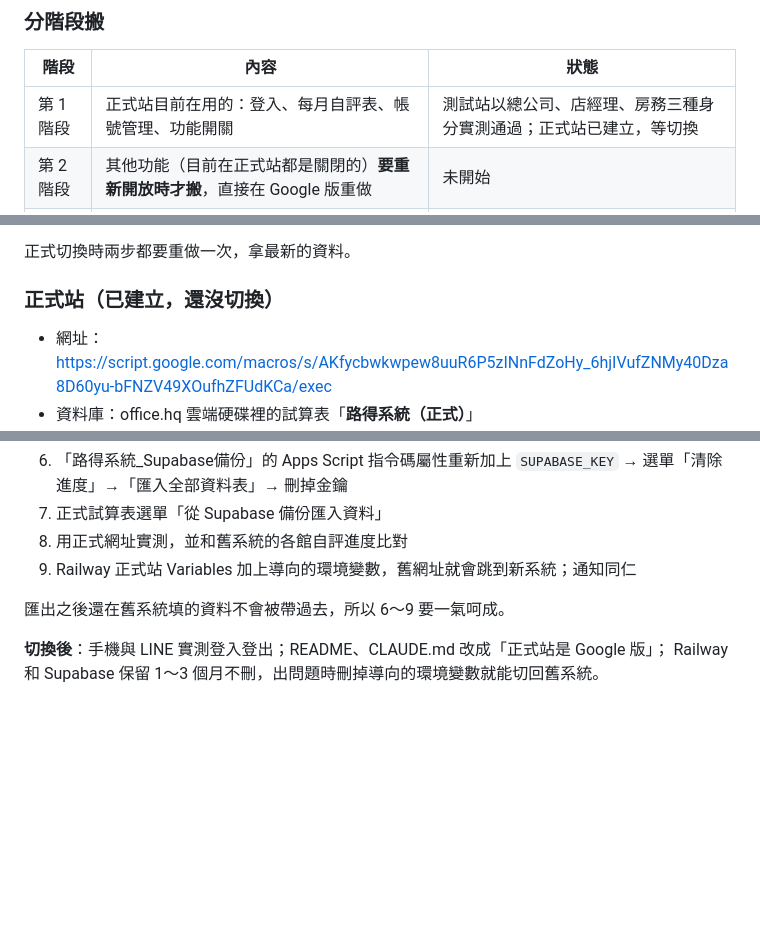
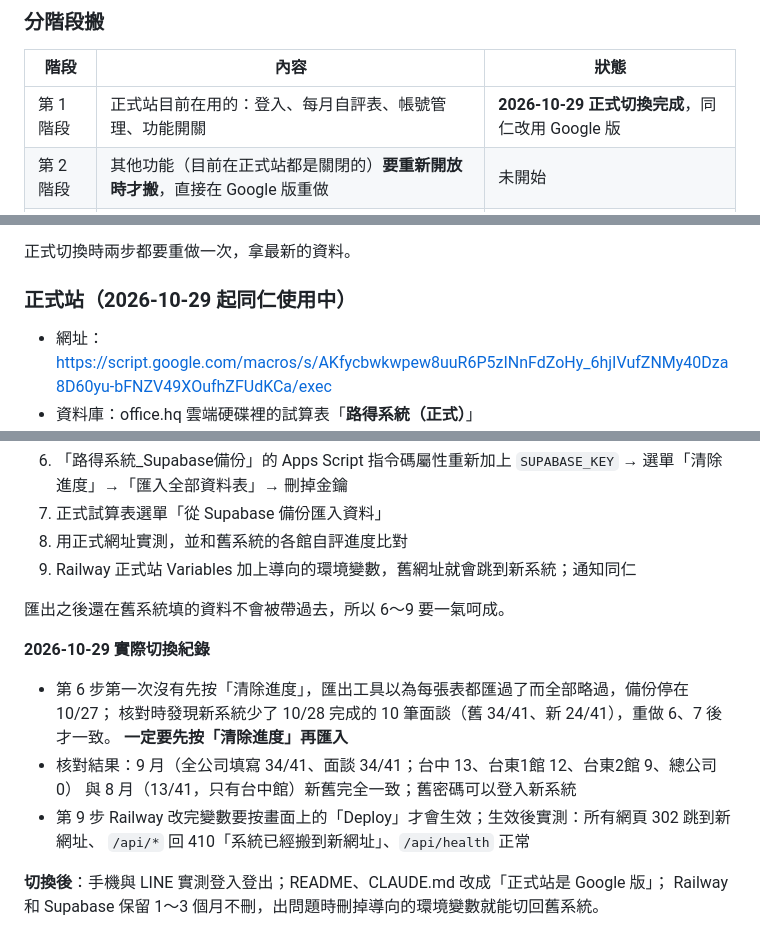
Before and after one commit to nordenrudermarketing-cmyk/norden-daily-ops-backend, a Markdown page: README.md, 3 parts joined by grey strips. Rendered like a GitHub page; blank space fills up the shorter version.

Commit message:
文件：記錄 2026-10-29 正式切換到 Google 版
- README：第 1 階段標為切換完成，補上切換當天的實際紀錄與踩到的坑（匯出前沒按「清除進度」）
- CLAUDE.md：正式站改為 Google 版，Railway 版標為停用、只做退路

Co-Authored-By: Claude Opus 5.5 <noreply@anthropic.com>

```diff
--- a/README.md
+++ b/README.md
@@ -852,7 +852,7 @@ Railway 維護辛苦且有金鑰外洩疑慮。
 
 | 階段 | 內容 | 狀態 |
 |---|---|---|
-| 第 1 階段 | 正式站目前在用的：登入、每月自評表、帳號管理、功能開關 | 測試站以總公司、店經理、房務三種身分實測通過；正式站已建立，等切換 |
+| 第 1 階段 | 正式站目前在用的：登入、每月自評表、帳號管理、功能開關 | **2026-10-29 正式切換完成**，同仁改用 Google 版 |
 | 第 2 階段 | 其他功能（目前在正式站都是關閉的）**要重新開放時才搬**，直接在 Google 版重做 | 未開始 |
 | 第 3 階段 | 評核表整合進系統 | 未開始 |
 
@@ -956,7 +956,7 @@ clasp -P clasp-staging.json redeploy AKfycbxYXexduJSqbqKy6UukOv48T_D8_CWqHcwWB--
 
 正式切換時兩步都要重做一次，拿最新的資料。
 
-### 正式站（已建立，還沒切換）
+### 正式站（2026-10-29 起同仁使用中）
 
 - 網址：https://script.google.com/macros/s/AKfycbwkwpew8uuR6P5zINnFdZoHy_6hjIVufZNMy40Dza8D60yu-bFNZV49XOufhZFUdKCa/exec
 - 資料庫：office.hq 雲端硬碟裡的試算表「**路得系統（正式）**」
@@ -992,6 +992,16 @@ clasp -P clasp-production.json redeploy AKfycbwkwpew8uuR6P5zINnFdZoHy_6hjIVufZNM
 
 匯出之後還在舊系統填的資料不會被帶過去，所以 6～9 要一氣呵成。
 
+**2026-10-29 實際切換紀錄**
+
+- 第 6 步第一次沒有先按「清除進度」，匯出工具以為每張表都匯過了而全部略過，備份停在 10/27；
+  核對時發現新系統少了 10/28 完成的 10 筆面談（舊 34/41、新 24/41），重做 6、7 後才一致。
+  **一定要先按「清除進度」再匯入**
+- 核對結果：9 月（全公司填寫 34/41、面談 34/41；台中 13、台東1館 12、台東2館 9、總公司 0）
+  與 8 月（13/41，只有台中館）新舊完全一致；舊密碼可以登入新系統
+- 第 9 步 Railway 改完變數要按畫面上的「Deploy」才會生效；生效後實測：所有網頁 302 跳到新網址、
+  `/api/*` 回 410「系統已經搬到新網址」、`/api/health` 正常
+
 **切換後**：手機與 LINE 實測登入登出；README、CLAUDE.md 改成「正式站是 Google 版」；
 Railway 和 Supabase 保留 1～3 個月不刪，出問題時刪掉導向的環境變數就能切回舊系統。
 
```
Also changed, not shown: CLAUDE.md (+6 -5 lines).
